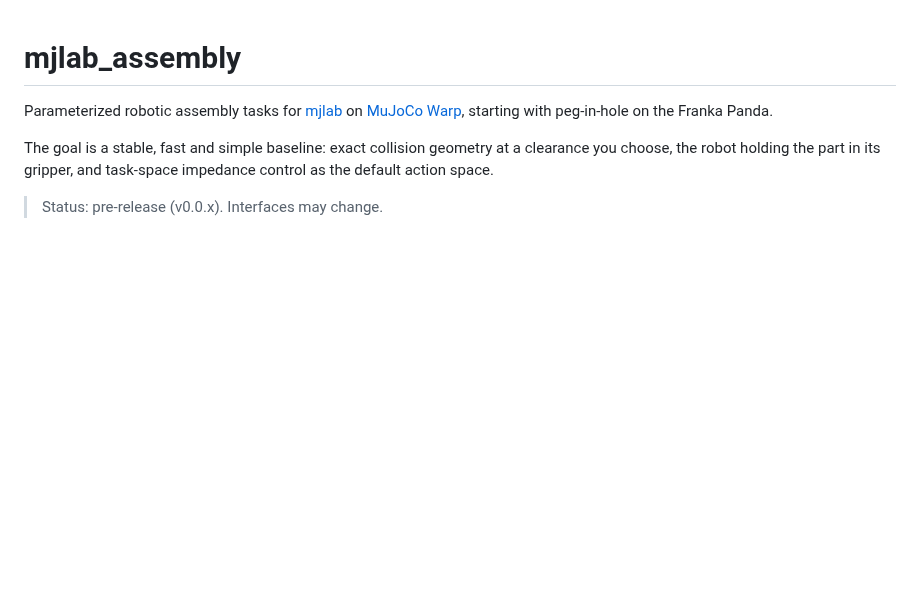
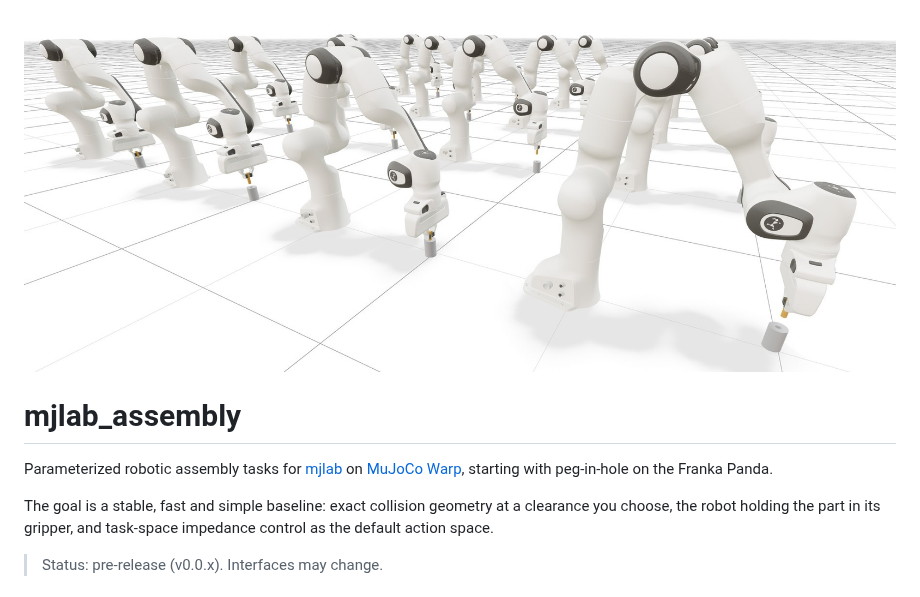
Before and after one commit to JeanElsner/mjlab_assembly, a Markdown page: README.md, the part around the change. GitHub-like rendering; pictures changed too: docs/static/banner.jpg (added); blank space fills up the shorter version.

Commit message:
README: banner of 16 Pandas inserting pegs in the viser viewer

```diff
--- a/README.md
+++ b/README.md
@@ -1,3 +1,5 @@
+![16 Franka Pandas inserting pegs, in mjlab's viser viewer](docs/static/banner.jpg)
+
 # mjlab_assembly
 
 Parameterized robotic assembly tasks for [mjlab](https://github.com/mujocolab/mjlab)
```
